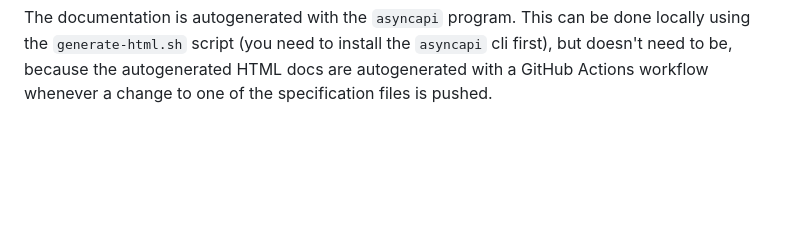
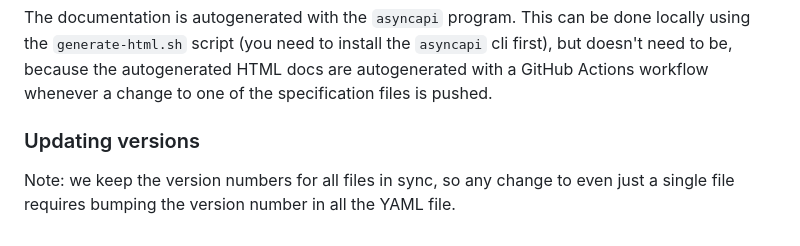
Before and after one commit to IATI/iati-message-queue-service, a Markdown page: README.md, the part around the change. Drawn GitHub-style; blank space fills up the shorter version.

Commit message:
docs: update README to document version sync

```diff
--- a/README.md
+++ b/README.md
@@ -87,3 +87,8 @@ locally using the `generate-html.sh` script (you need to install the `asyncapi`
 cli first), but doesn't need to be, because the autogenerated HTML docs are
 autogenerated with a GitHub Actions workflow whenever a change to one of the
 specification files is pushed.
+
+
+### Updating versions
+
+Note: we keep the version numbers for all files in sync, so any change to even just a single file requires bumping the version number in all the YAML file.
```
